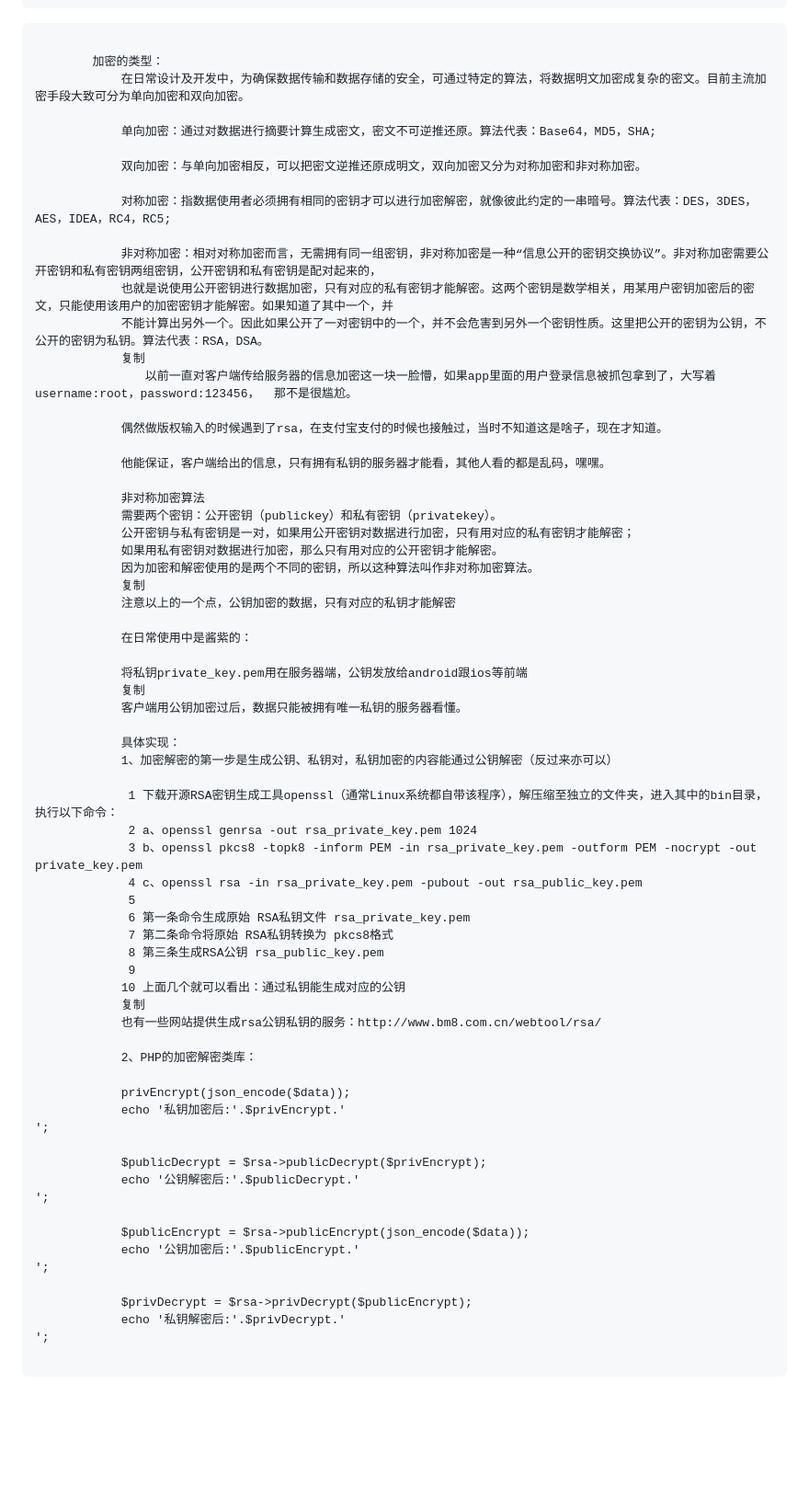
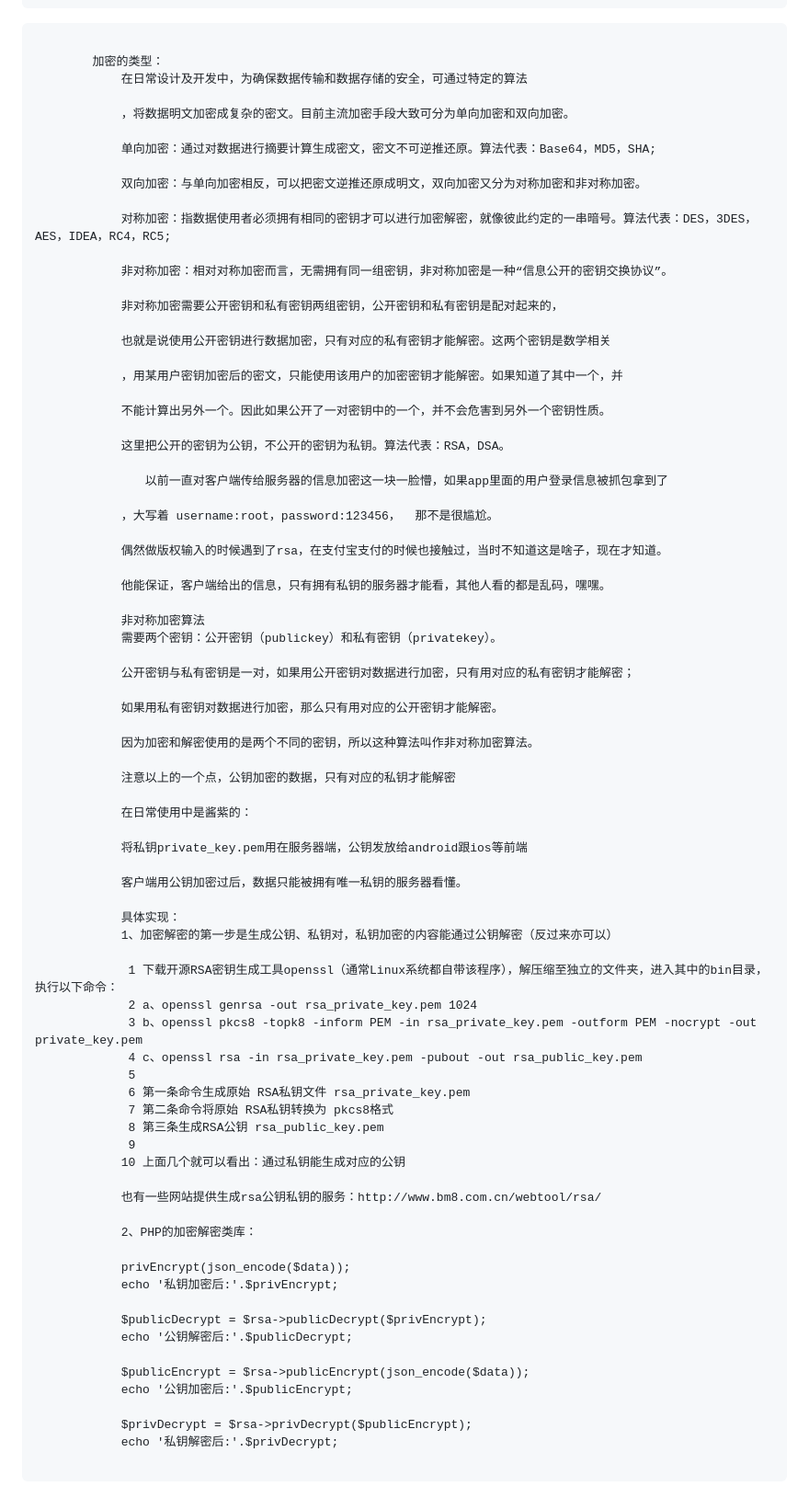
Before and after one commit to Githubxinwei/githubxinwei.github.io, a Markdown page: _posts/2024-04-16-rsa.md, the part around the change. Shown at 92% size. Drawn GitHub-style; blank space fills up the shorter version.

Commit message:
rsa非对称加密

```diff
--- a/_posts/2024-04-16-rsa.md
+++ b/_posts/2024-04-16-rsa.md
@@ -10,7 +10,9 @@ description: RSA非对称加密。
 <pre>
     <code>
         加密的类型：
-            在日常设计及开发中，为确保数据传输和数据存储的安全，可通过特定的算法，将数据明文加密成复杂的密文。目前主流加密手段大致可分为单向加密和双向加密。
+            在日常设计及开发中，为确保数据传输和数据存储的安全，可通过特定的算法
+
+            ，将数据明文加密成复杂的密文。目前主流加密手段大致可分为单向加密和双向加密。
 
             单向加密：通过对数据进行摘要计算生成密文，密文不可逆推还原。算法代表：Base64，MD5，SHA;
 
@@ -18,11 +20,21 @@ description: RSA非对称加密。
 
             对称加密：指数据使用者必须拥有相同的密钥才可以进行加密解密，就像彼此约定的一串暗号。算法代表：DES，3DES，AES，IDEA，RC4，RC5;
 
-            非对称加密：相对对称加密而言，无需拥有同一组密钥，非对称加密是一种“信息公开的密钥交换协议”。非对称加密需要公开密钥和私有密钥两组密钥，公开密钥和私有密钥是配对起来的，
-            也就是说使用公开密钥进行数据加密，只有对应的私有密钥才能解密。这两个密钥是数学相关，用某用户密钥加密后的密文，只能使用该用户的加密密钥才能解密。如果知道了其中一个，并
-            不能计算出另外一个。因此如果公开了一对密钥中的一个，并不会危害到另外一个密钥性质。这里把公开的密钥为公钥，不公开的密钥为私钥。算法代表：RSA，DSA。
-            复制
-            　　以前一直对客户端传给服务器的信息加密这一块一脸懵，如果app里面的用户登录信息被抓包拿到了，大写着 username:root，password:123456，  那不是很尴尬。
+            非对称加密：相对对称加密而言，无需拥有同一组密钥，非对称加密是一种“信息公开的密钥交换协议”。
+
+            非对称加密需要公开密钥和私有密钥两组密钥，公开密钥和私有密钥是配对起来的，
+
+            也就是说使用公开密钥进行数据加密，只有对应的私有密钥才能解密。这两个密钥是数学相关
+
+            ，用某用户密钥加密后的密文，只能使用该用户的加密密钥才能解密。如果知道了其中一个，并
+
+            不能计算出另外一个。因此如果公开了一对密钥中的一个，并不会危害到另外一个密钥性质。
+
+            这里把公开的密钥为公钥，不公开的密钥为私钥。算法代表：RSA，DSA。
+
+            　　以前一直对客户端传给服务器的信息加密这一块一脸懵，如果app里面的用户登录信息被抓包拿到了
+
+            ，大写着 username:root，password:123456，  那不是很尴尬。
 
             偶然做版权输入的时候遇到了rsa，在支付宝支付的时候也接触过，当时不知道这是啥子，现在才知道。
 
@@ -30,16 +42,19 @@ description: RSA非对称加密。
 
             非对称加密算法
             需要两个密钥：公开密钥（publickey）和私有密钥（privatekey）。
+
             公开密钥与私有密钥是一对，如果用公开密钥对数据进行加密，只有用对应的私有密钥才能解密；
+
             如果用私有密钥对数据进行加密，那么只有用对应的公开密钥才能解密。
+
             因为加密和解密使用的是两个不同的密钥，所以这种算法叫作非对称加密算法。
-            复制
+
             注意以上的一个点，公钥加密的数据，只有对应的私钥才能解密
 
             在日常使用中是酱紫的：
 
             将私钥private_key.pem用在服务器端，公钥发放给android跟ios等前端
-            复制
+
             客户端用公钥加密过后，数据只能被拥有唯一私钥的服务器看懂。
 
             具体实现：
@@ -55,7 +70,7 @@ description: RSA非对称加密。
              8 第三条生成RSA公钥 rsa_public_key.pem
              9
             10 上面几个就可以看出：通过私钥能生成对应的公钥
-            复制
+
             也有一些网站提供生成rsa公钥私钥的服务：http://www.bm8.com.cn/webtool/rsa/
 
             2、PHP的加密解密类库：
@@ -148,15 +163,15 @@ description: RSA非对称加密。
             $data['name'] = 'Tom';
             $data['age']  = '20';
             $privEncrypt = $rsa->privEncrypt(json_encode($data));
-            echo '私钥加密后:'.$privEncrypt.'<br>';
+            echo '私钥加密后:'.$privEncrypt;
 
             $publicDecrypt = $rsa->publicDecrypt($privEncrypt);
-            echo '公钥解密后:'.$publicDecrypt.'<br>';
+            echo '公钥解密后:'.$publicDecrypt;
 
             $publicEncrypt = $rsa->publicEncrypt(json_encode($data));
-            echo '公钥加密后:'.$publicEncrypt.'<br>';
+            echo '公钥加密后:'.$publicEncrypt;
 
             $privDecrypt = $rsa->privDecrypt($publicEncrypt);
-            echo '私钥解密后:'.$privDecrypt.'<br>';
+            echo '私钥解密后:'.$privDecrypt;
     </code>
 </pre>
```
